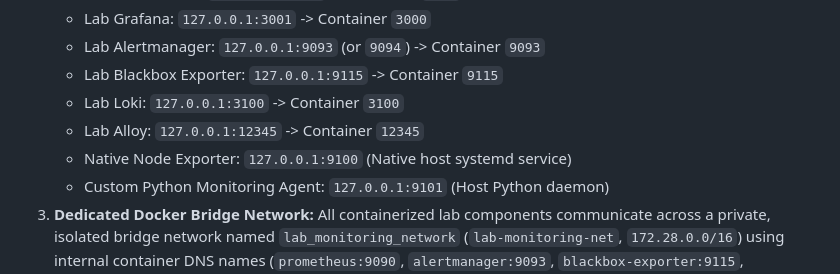
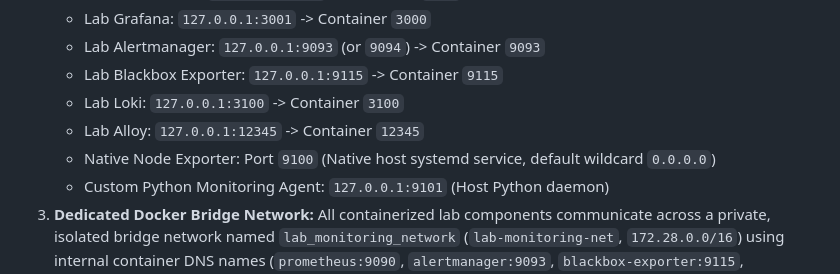
Before and after one commit to dineTH2003-dev/Linux-System-Monitoring-Reliability-Lab, a Markdown page: docs/architecture/system-architecture.md, the part around the change. GitHub-like rendering.

```diff
--- a/docs/architecture/system-architecture.md
+++ b/docs/architecture/system-architecture.md
@@ -22,7 +22,7 @@ To ensure non-interference:
    - Lab Blackbox Exporter: `127.0.0.1:9115` -> Container `9115`
    - Lab Loki: `127.0.0.1:3100` -> Container `3100`
    - Lab Alloy: `127.0.0.1:12345` -> Container `12345`
-   - Native Node Exporter: `127.0.0.1:9100` (Native host systemd service)
+   - Native Node Exporter: Port `9100` (Native host systemd service, default wildcard `0.0.0.0`)
    - Custom Python Monitoring Agent: `127.0.0.1:9101` (Host Python daemon)
 3. **Dedicated Docker Bridge Network:** All containerized lab components communicate across a private, isolated bridge network named `lab_monitoring_network` (`lab-monitoring-net`, `172.28.0.0/16`) using internal container DNS names (`prometheus:9090`, `alertmanager:9093`, `blackbox-exporter:9115`, `loki:3100`).
 
```
Also changed, not shown: README.md (+3 -31 lines), docs/architecture/architecture-diagram.jpg (added).
